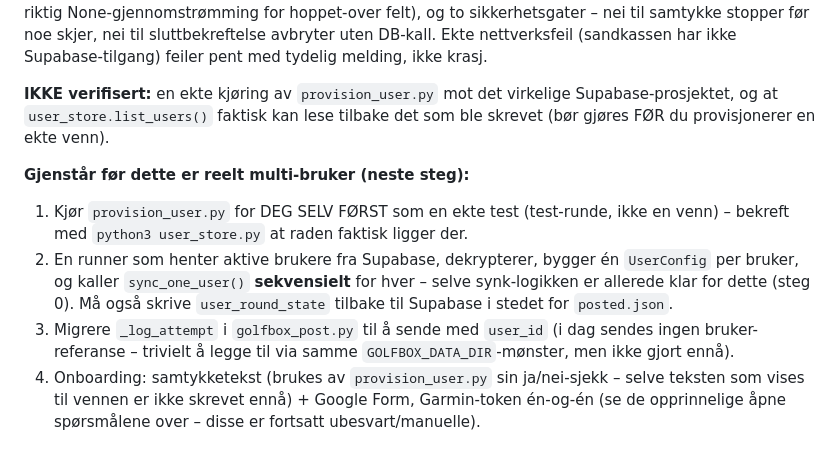
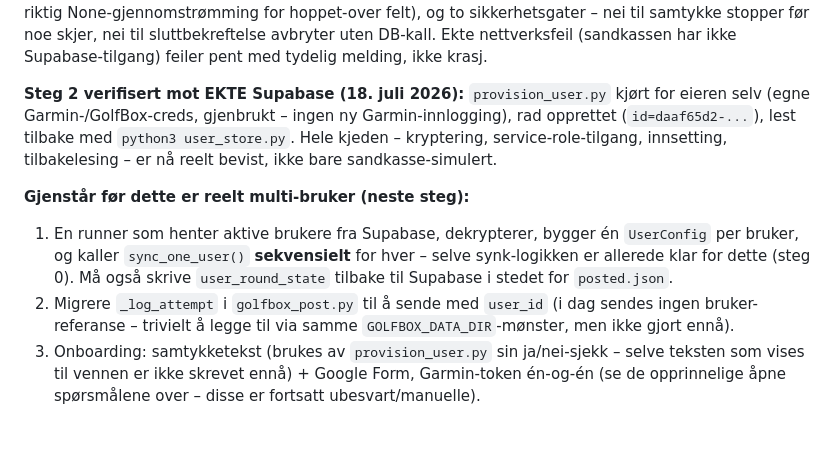
Before and after one commit to Anviksen/garmin-golfbox, a Markdown page: MULTIUSER_PLAN.md, the part around the change. GitHub-like rendering.

Commit message:
Multi-bruker steg 2 verifisert mot ekte Supabase

```diff
--- a/MULTIUSER_PLAN.md
+++ b/MULTIUSER_PLAN.md
@@ -134,22 +134,21 @@ og to sikkerhetsgater – nei til samtykke stopper før noe skjer, nei til
 sluttbekreftelse avbryter uten DB-kall. Ekte nettverksfeil (sandkassen har ikke
 Supabase-tilgang) feiler pent med tydelig melding, ikke krasj.
 
-**IKKE verifisert:** en ekte kjøring av `provision_user.py` mot det virkelige
-Supabase-prosjektet, og at `user_store.list_users()` faktisk kan lese tilbake
-det som ble skrevet (bør gjøres FØR du provisjonerer en ekte venn).
+**Steg 2 verifisert mot EKTE Supabase (18. juli 2026):** `provision_user.py`
+kjørt for eieren selv (egne Garmin-/GolfBox-creds, gjenbrukt – ingen ny
+Garmin-innlogging), rad opprettet (`id=daaf65d2-...`), lest tilbake med
+`python3 user_store.py`. Hele kjeden – kryptering, service-role-tilgang,
+innsetting, tilbakelesing – er nå reelt bevist, ikke bare sandkasse-simulert.
 
 **Gjenstår før dette er reelt multi-bruker (neste steg):**
-1. Kjør `provision_user.py` for DEG SELV FØRST som en ekte test (test-runde,
-   ikke en venn) – bekreft med `python3 user_store.py` at raden faktisk ligger
-   der.
-2. En runner som henter aktive brukere fra Supabase, dekrypterer, bygger én
+1. En runner som henter aktive brukere fra Supabase, dekrypterer, bygger én
    `UserConfig` per bruker, og kaller `sync_one_user()` **sekvensielt** for
    hver – selve synk-logikken er allerede klar for dette (steg 0). Må også
    skrive `user_round_state` tilbake til Supabase i stedet for `posted.json`.
-3. Migrere `_log_attempt` i `golfbox_post.py` til å sende med `user_id` (i dag
+2. Migrere `_log_attempt` i `golfbox_post.py` til å sende med `user_id` (i dag
    sendes ingen bruker-referanse – trivielt å legge til via samme
    `GOLFBOX_DATA_DIR`-mønster, men ikke gjort ennå).
-4. Onboarding: samtykketekst (brukes av `provision_user.py` sin ja/nei-sjekk –
+3. Onboarding: samtykketekst (brukes av `provision_user.py` sin ja/nei-sjekk –
    selve teksten som vises til vennen er ikke skrevet ennå) + Google Form,
    Garmin-token én-og-én (se de opprinnelige åpne spørsmålene over – disse er
    fortsatt ubesvart/manuelle).
```
